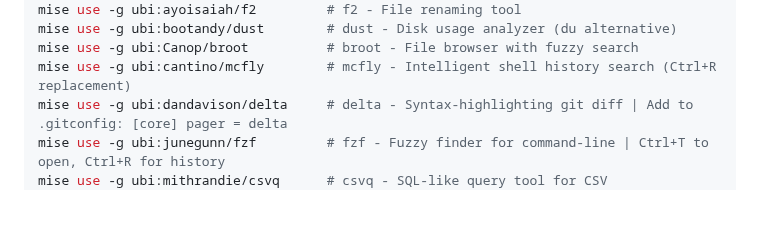
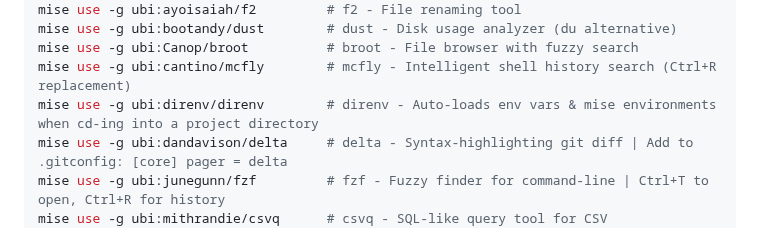
Before and after one commit to sanand0/scripts, a Markdown page: setup/linux.md, the part around the change. Rendered like a GitHub page; blank space fills up the shorter version.

Commit message:
Nov 21, 2025, 10:26 PM

```diff
--- a/setup/linux.md
+++ b/setup/linux.md
@@ -112,6 +112,7 @@ mise use -g ubi:ayoisaiah/f2         # f2 - File renaming tool
 mise use -g ubi:bootandy/dust        # dust - Disk usage analyzer (du alternative)
 mise use -g ubi:Canop/broot          # broot - File browser with fuzzy search
 mise use -g ubi:cantino/mcfly        # mcfly - Intelligent shell history search (Ctrl+R replacement)
+mise use -g ubi:direnv/direnv        # direnv - Auto-loads env vars & mise environments when cd-ing into a project directory
 mise use -g ubi:dandavison/delta     # delta - Syntax-highlighting git diff | Add to .gitconfig: [core] pager = delta
 mise use -g ubi:junegunn/fzf         # fzf - Fuzzy finder for command-line | Ctrl+T to open, Ctrl+R for history
 mise use -g ubi:mithrandie/csvq      # csvq - SQL-like query tool for CSV
```
